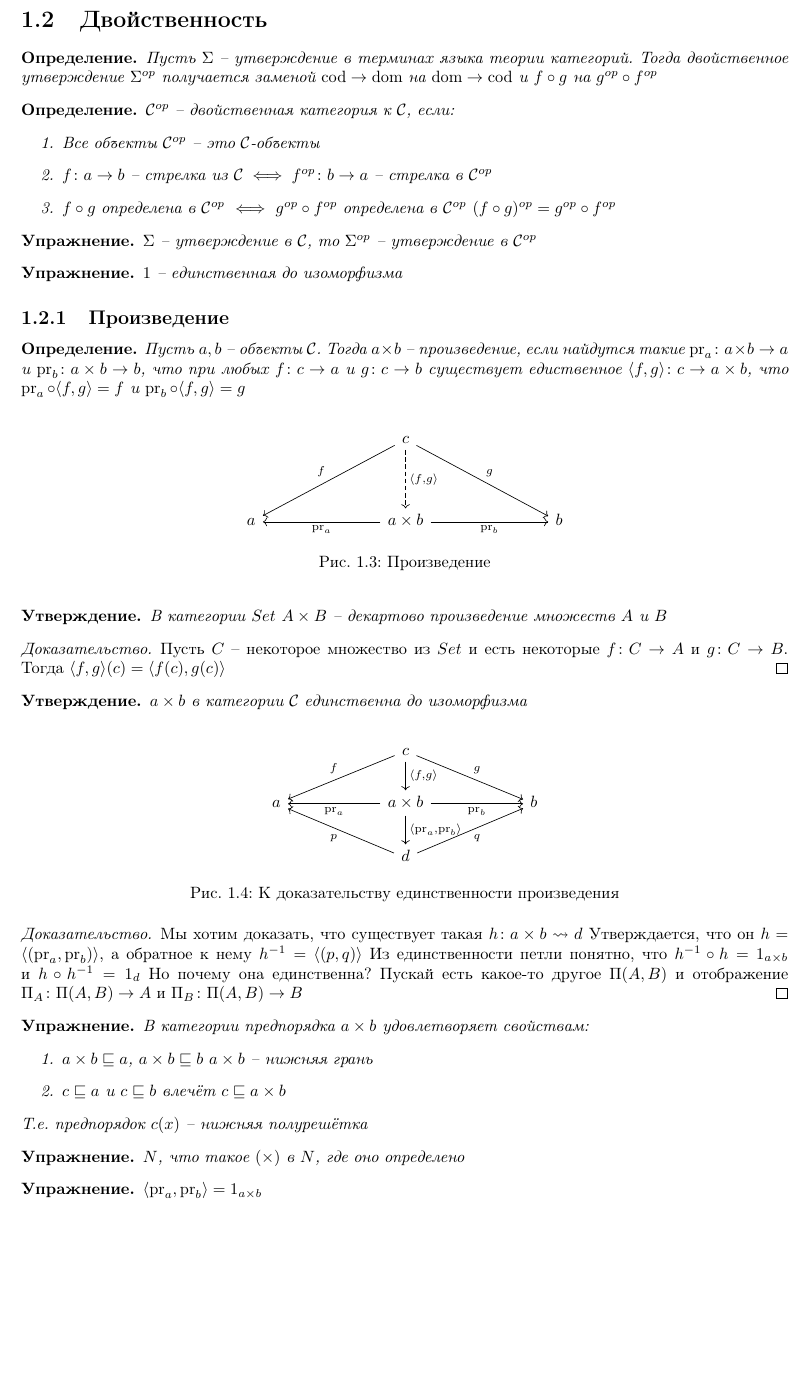
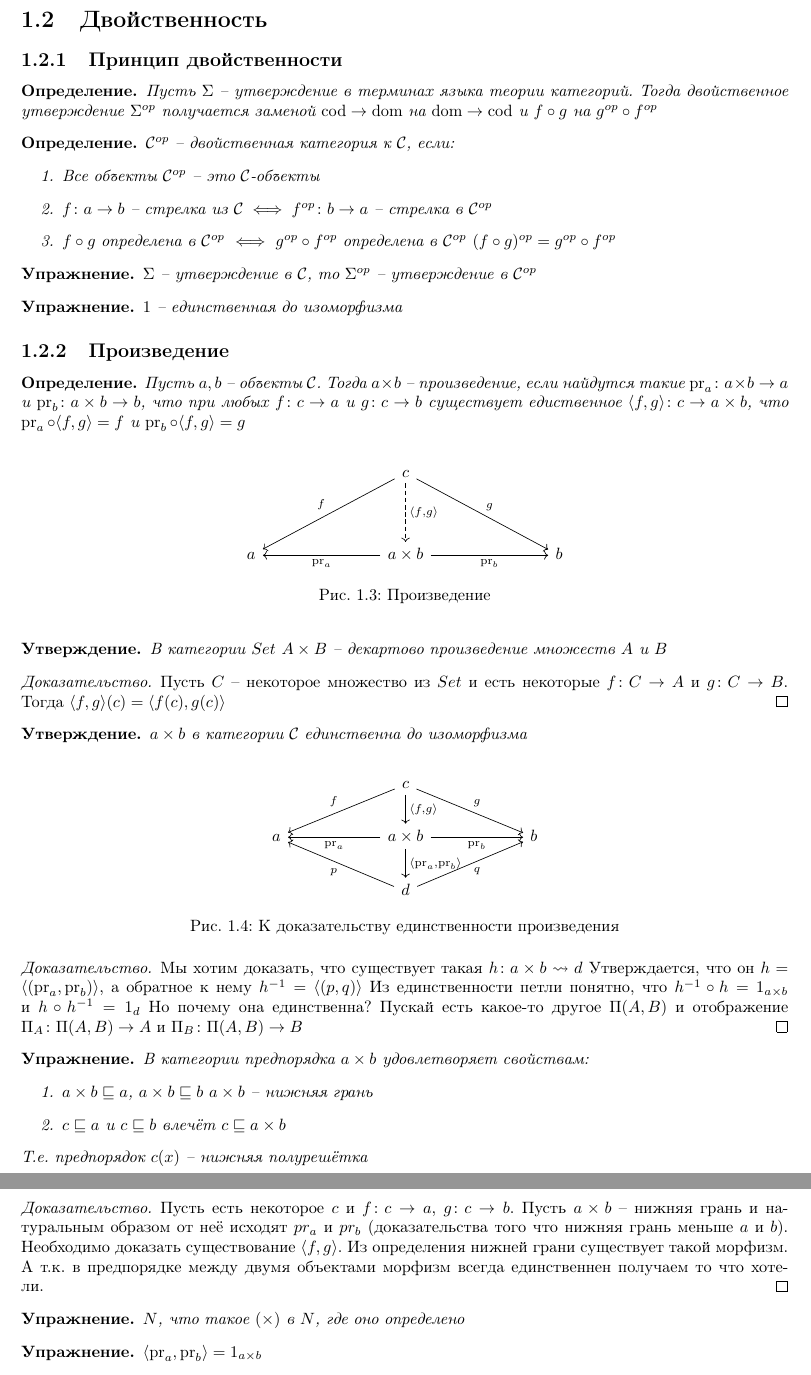
Before and after one commit to itegulov/category-theory, a LaTeX document (main.tex, which reads duality.tex): part of page 7 of 8 before the commit and two parts of pages 7 and 8 of 8 after it, the two joined at a grey line, cut so that both start at the same text, the shorter picture padded with empty space. Compiled offline with pdfLaTeX.

Commit message:
Fix duality section name

```diff
--- a/duality.tex
+++ b/duality.tex
@@ -1,5 +1,5 @@
 \section{Двойственность}
-
+\subsection{Принцип двойственности}
 \begin{defn}
   Пусть $\Sigma$ -- утверждение в терминах языка теории категорий.
   Тогда двойственное утверждение $\Sigma^{op}$ получается заменой
@@ -87,6 +87,14 @@
   \end{enumerate}
   Т.е. предпорядок $c (x)$ -- нижняя полурешётка
 \end{task}
+\begin{proof}
+   Пусть есть некоторое $c$ и $f \colon c \to a$, $g \colon c \to b$.
+   Пусть $a \times b$ -- нижняя грань и натуральным образом от неё исходят
+   $pr_a$ и $pr_b$ (доказательства того что нижняя грань меньше $a$ и $b$).
+   Необходимо доказать существование $\langle f, g \rangle$.
+   Из определения нижней грани существует такой морфизм. А т.к. в предпорядке
+   между двумя объектами морфизм всегда единственнен получаем то что хотели.
+ \end{proof}
 
 \begin{task}
   $N$, что такое $(\times)$ в $N$, где оно определено
```
